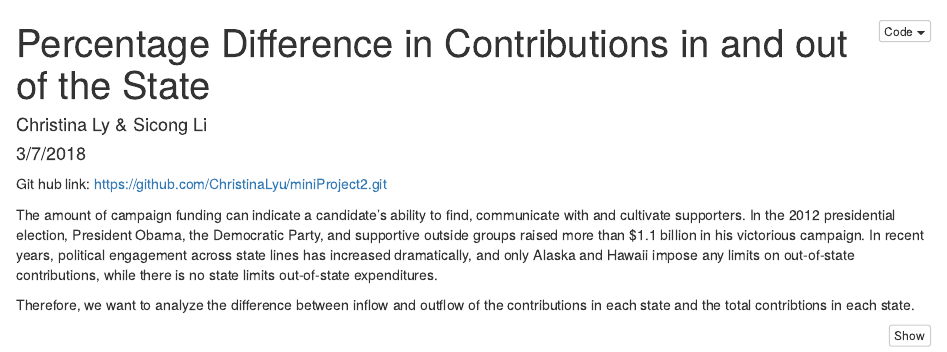
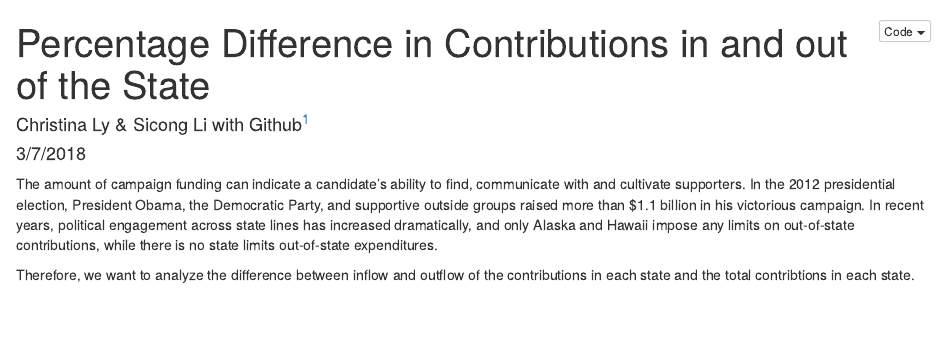
Before and after one commit to ChristinaLyu/miniProject2, an R Markdown document (miniProject2.Rmd): the page in a window 1100 px wide, from its top. Rendered offline with R 4.5, knitr and Pandoc, with nearby package versions; some code elsewhere in the file could not run offline.

Commit message:
footnote

```diff
--- a/miniProject2.Rmd
+++ b/miniProject2.Rmd
@@ -1,13 +1,11 @@
 ---
 title: "Percentage Difference in Contributions in and out of the State"
-author: "Christina Ly & Sicong Li"
+author: "Christina Ly & Sicong Li with Github^[Github link: https://github.com/ChristinaLyu/miniProject2.git]"
 date: "3/7/2018"
 output:
   html_document:
     code_folding: hide
 ---
-
-Git hub link: [https://github.com/ChristinaLyu/miniProject2.git](https://github.com/ChristinaLyu/miniProject2.git)
 
 The amount of campaign funding can indicate a candidate’s ability to find, communicate with and cultivate supporters. In the 2012 presidential election, President Obama, the Democratic Party, and supportive outside groups raised more than $1.1 billion in his victorious campaign. In recent years, political engagement across state lines has increased dramatically, and only Alaska and Hawaii impose any limits on out-of-state contributions, while there is no state limits out-of-state expenditures.
 
```
Also changed, not shown: miniProject2.html.
